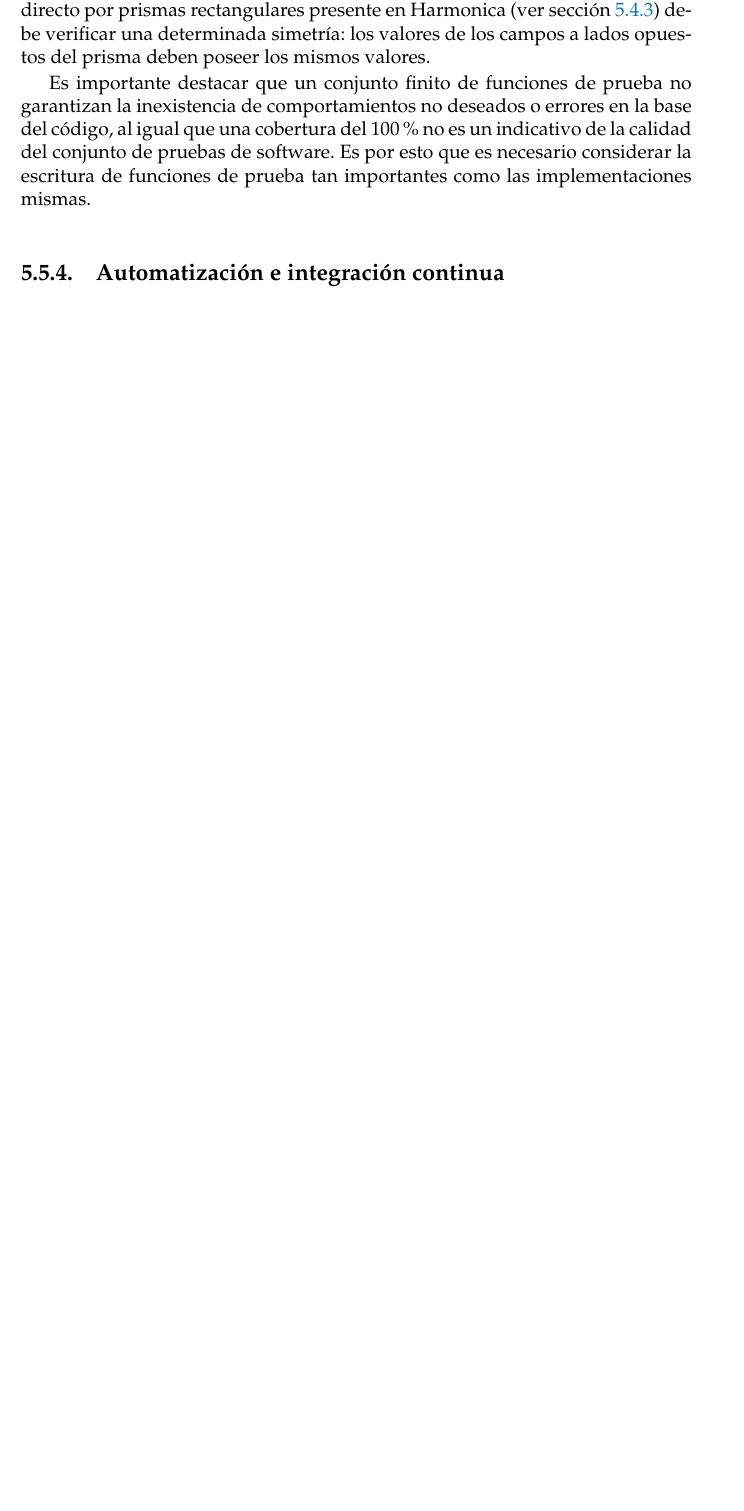
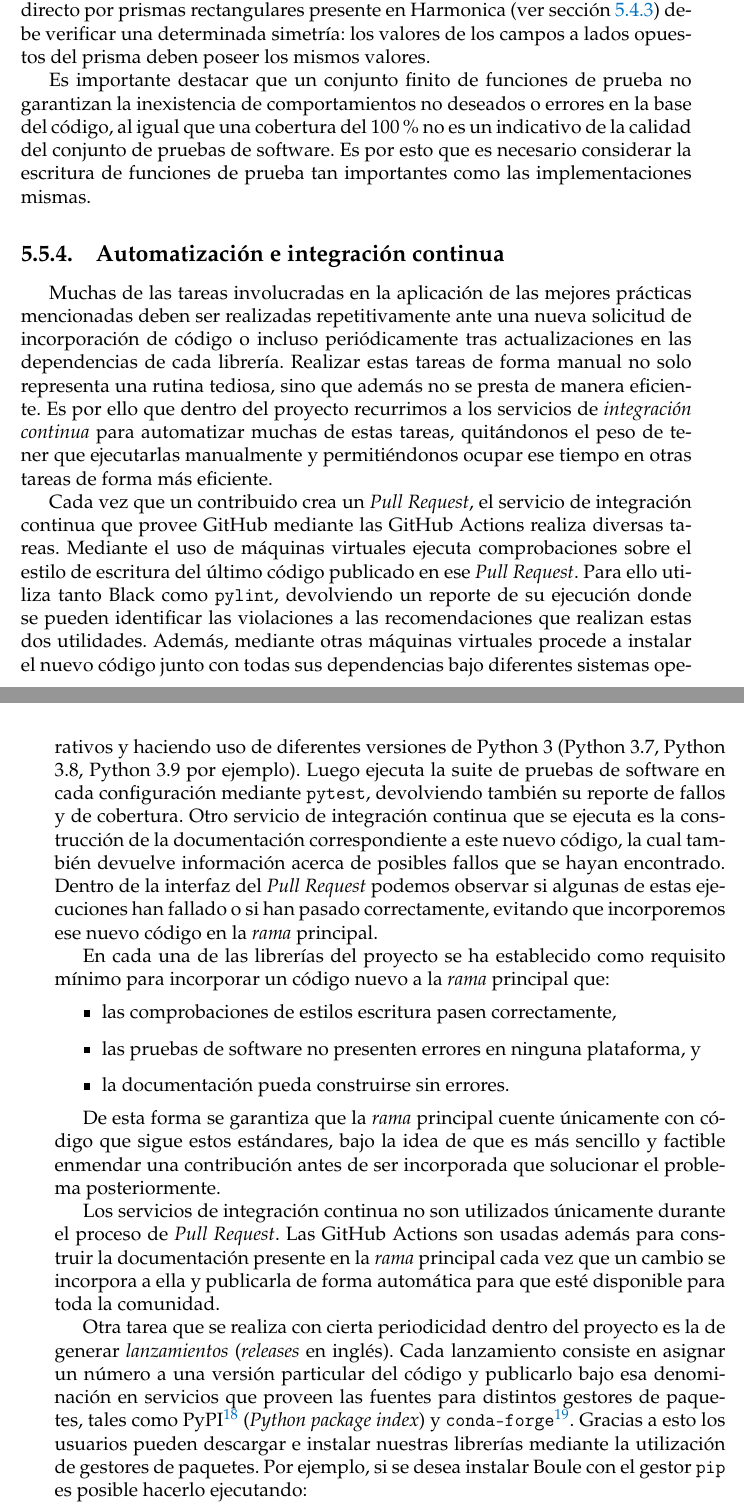
Before and after one commit to santisoler/phd-thesis, a LaTeX thesis (thesis/thesis.tex, which reads thesis/chapters/fatiando.tex): part of page 116 of 133 before the commit and two parts of pages 116 and 117 of 133 after it, the two joined at a grey line, cut so that both start at the same text, the shorter picture padded with empty space. Compiled offline with pdfLaTeX.

Commit message:
Add subsection about CIs

```diff
--- a/thesis/chapters/fatiando.tex
+++ b/thesis/chapters/fatiando.tex
@@ -835,3 +835,71 @@ importantes como las implementaciones mismas.
 \subsection{Automatización e integración continua}
 \label{sec:ci}
 
+Muchas de las tareas involucradas en la aplicación de las mejores prácticas
+mencionadas deben ser realizadas repetitivamente ante una nueva solicitud de
+incorporación de código o incluso periódicamente tras actualizaciones en las
+dependencias de cada librería.
+Realizar estas tareas de forma manual no solo representa una rutina tediosa,
+sino que además no se presta de manera eficiente.
+Es por ello que dentro del proyecto recurrimos a los servicios de
+\emph{integración continua} para automatizar muchas de estas tareas,
+quitándonos el peso de tener que ejecutarlas manualmente y permitiéndonos
+ocupar ese tiempo en otras tareas de forma más eficiente.
+
+Cada vez que un contribuido crea un \emph{Pull Request}, el servicio de
+integración continua que provee GitHub mediante las GitHub Actions realiza
+diversas tareas.
+Mediante el uso de máquinas virtuales ejecuta comprobaciones sobre el estilo de
+escritura del último código publicado en ese \emph{Pull Request}.
+Para ello utiliza tanto Black como \texttt{pylint}, devolviendo un reporte de
+su ejecución donde se pueden identificar las violaciones a las recomendaciones
+que realizan estas dos utilidades.
+Además, mediante otras máquinas virtuales procede a instalar el nuevo código
+junto con todas sus dependencias bajo diferentes sistemas operativos y haciendo
+uso de diferentes versiones de Python 3 (Python 3.7, Python 3.8, Python 3.9 por
+ejemplo).
+Luego ejecuta la suite de pruebas de software en cada configuración mediante
+\texttt{pytest}, devolviendo también su reporte de fallos y de cobertura.
+Otro servicio de integración continua que se ejecuta es la construcción de la
+documentación correspondiente a este nuevo código, la cual también devuelve
+información acerca de posibles fallos que se hayan encontrado.
+Dentro de la interfaz del \emph{Pull Request} podemos observar si algunas de
+estas ejecuciones han fallado o si han pasado correctamente, evitando que
+incorporemos ese nuevo código en la \emph{rama} principal.
+
+En cada una de las librerías del proyecto se ha establecido como requisito
+mínimo para incorporar un código nuevo a la \emph{rama} principal que:
+
+\begin{itemize}
+    \item las comprobaciones de estilos escritura pasen correctamente,
+    \item las pruebas de software no presenten errores en ninguna plataforma, y
+    \item la documentación pueda construirse sin errores.
+\end{itemize}
+
+De esta forma se garantiza que la \emph{rama} principal cuente únicamente con
+código que sigue estos estándares, bajo la idea de que es más sencillo
+y factible enmendar una contribución antes de ser incorporada que solucionar el
+problema posteriormente.
+
+Los servicios de integración continua no son utilizados únicamente durante el
+proceso de \emph{Pull Request}.
+Las GitHub Actions son usadas además para construir la documentación presente
+en la \emph{rama} principal cada vez que un cambio se incorpora a ella
+y publicarla de forma automática para que esté disponible para toda la
+comunidad.
+
+Otra tarea que se realiza con cierta periodicidad dentro del proyecto es la de
+generar \emph{lanzamientos} (\emph{releases} en inglés).
+Cada lanzamiento consiste en asignar un número a una versión particular del
+código y publicarlo bajo esa denominación en servicios que proveen las fuentes
+para distintos gestores de paquetes, tales como
+PyPI\footnote{\url{https://pypi.org/}} (\emph{Python package index})
+y \texttt{conda-forge}\footnote{\url{https://conda-forge.org/}}.
+Gracias a esto los usuarios pueden descargar e instalar nuestras librerías
+mediante la utilización de gestores de paquetes.
+Por ejemplo, si se desea instalar Boule con el gestor \texttt{pip} es posible
+hacerlo ejecutando:
+
+\begin{lstlisting}[language=bash,frame=]
+pip install boule
+\end{lstlisting}
```
Also changed, not shown: thesis/chapters/fatiando.tex (15 more changed lines).
